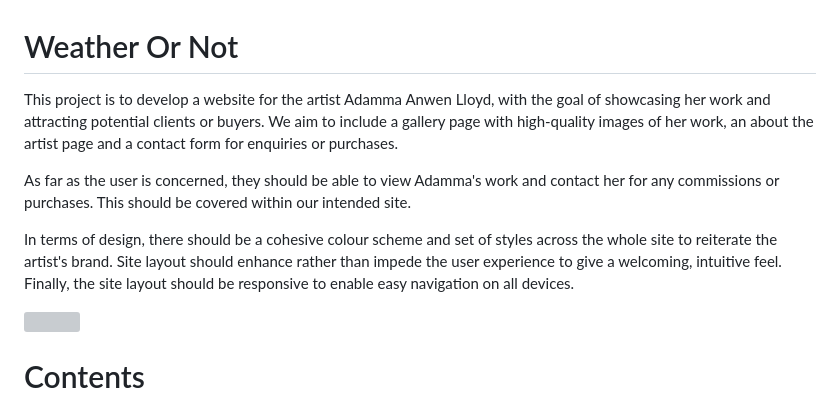
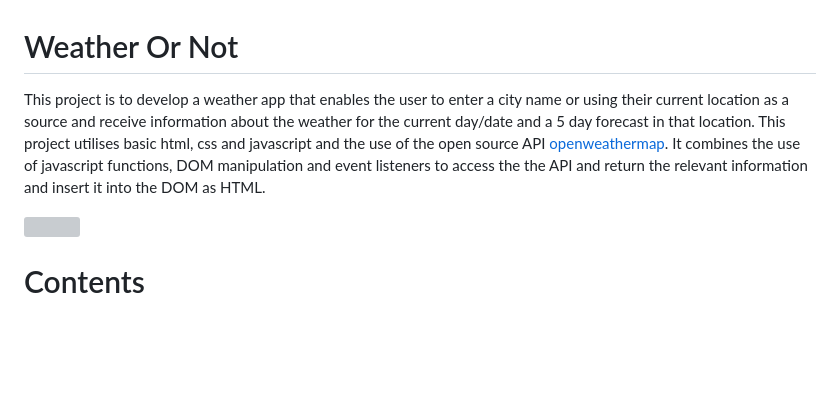
Before and after one commit to Quaim/Weather_App_Practice, a Markdown page: README.md, the part around the change. GitHub-like rendering; blank space fills up the shorter version; grey boxes are pictures that could not be loaded.

Commit message:
edited README intro

```diff
--- a/README.md
+++ b/README.md
@@ -1,10 +1,7 @@
 # Weather Or Not
 
-This project is to develop a website for the artist Adamma Anwen Lloyd, with the goal of showcasing her work and attracting potential clients or buyers. We aim to include a gallery page with high-quality images of her work, an about the artist page and a contact form for enquiries or purchases.
-
-As far as the user is concerned, they should be able to view Adamma's work and contact her for any commissions or purchases. This should be covered within our intended site.
-
-In terms of design, there should be a cohesive colour scheme and set of styles across the whole site to reiterate the artist's brand. Site layout should enhance rather than impede the user experience to give a welcoming, intuitive feel. Finally, the site layout should be responsive to enable easy navigation on all devices.
+This project is to develop a weather app that enables the user to enter a city name or using their current location as a source and receive information about the weather for the current day/date and a 5 day forecast in that location.
+This project utilises basic html, css and javascript and the use of the open source API [openweathermap](https://openweathermap.org/). It combines the use of javascript functions, DOM manipulation and event listeners to access the the API and return the relevant information and insert it into the DOM as HTML.
 
 <img src="https://github.com/mbriscoe/Ethereal-Expressions/assets/86828720/142e1d42-da4d-4aba-a683-342923bc8e1e" style="width:70%;">
 
```
